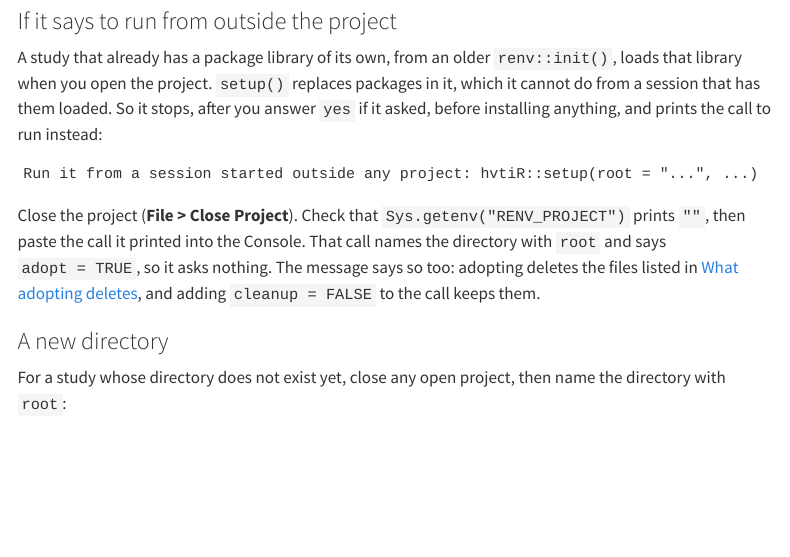
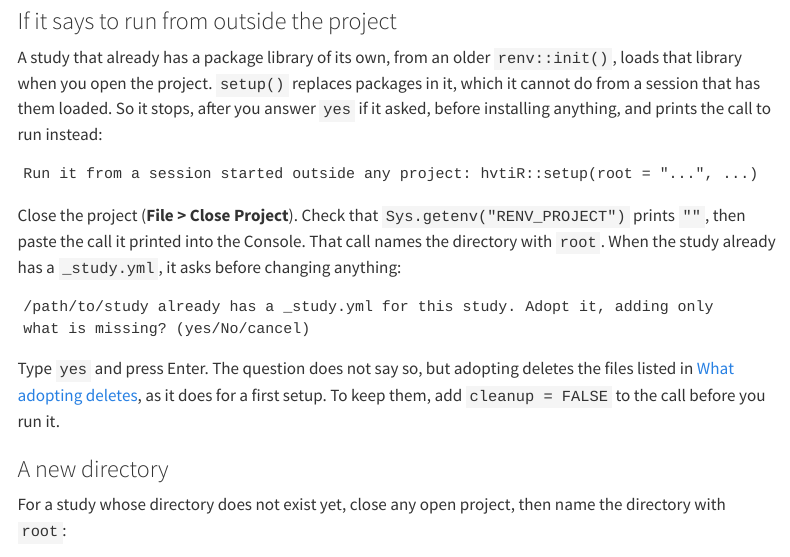
Before and after one commit to ehrlinger/hvtiR, a Quarto document (vignettes/start-here.qmd): the page in a window 1100 px wide, from 2410 px down. Rendered offline with R 4.5, knitr and Pandoc in place of Quarto, with nearby package versions; menus at the side of the page are left out; long lines of code are wrapped.

Commit message:
start-here: answer the existing-study adopt question; say it cleans up
Co-Authored-By: Claude Opus 5.5 <noreply@anthropic.com>

````diff
--- a/vignettes/start-here.qmd
+++ b/vignettes/start-here.qmd
@@ -143,10 +143,18 @@ Run it from a session started outside any project: hvtiR::setup(root = "...", ..
 
 Close the project (**File > Close Project**). Check that
 `Sys.getenv("RENV_PROJECT")` prints `""`, then paste the call it printed into the
-Console. That call names the directory with `root` and says `adopt = TRUE`, so
-it asks nothing. The message says so too: adopting deletes the files listed in
-[What adopting deletes](#what-adopting-deletes), and adding `cleanup = FALSE`
-to the call keeps them.
+Console. That call names the directory with `root`. When the study already has a
+`_study.yml`, it asks before changing anything:
+
+```
+/path/to/study already has a _study.yml for this study. Adopt it, adding only
+what is missing? (yes/No/cancel)
+```
+
+Type `yes` and press Enter. The question does not say so, but adopting deletes
+the files listed in [What adopting deletes](#what-adopting-deletes), as it does
+for a first setup. To keep them, add `cleanup = FALSE` to the call before you run
+it.
 
 ### A new directory {#a-new-directory}
 
````
